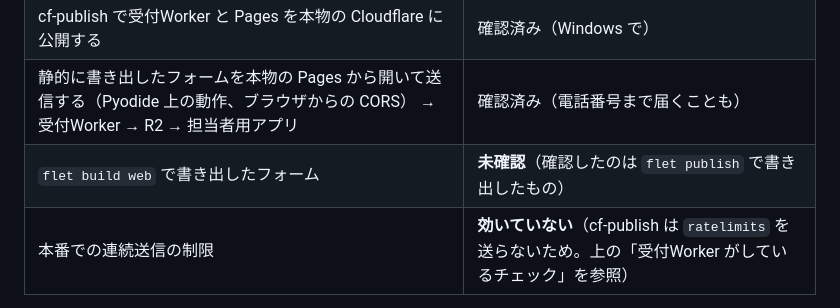
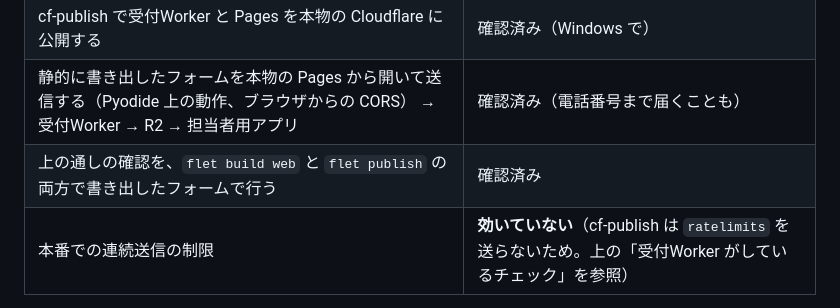
Before and after one commit to yuzukikondo1020/flet-contact-sample, a Markdown page: README.md, the part around the change. Rendered like a GitHub page.

Commit message:
README の flet build web の行を確認済みにする
flet build web で書き出したフォームを本物の Pages に公開し、送信から担当者用アプリでの受け取りまで確かめた。

Co-Authored-By: Claude Opus 5.5 <noreply@anthropic.com>

```diff
--- a/README.md
+++ b/README.md
@@ -184,7 +184,7 @@ R2 の問い合わせが手元に移り、R2 からは消えます。
 | 担当者用アプリで受け取り、R2 から消える | 確認済み（S3互換エミュレーターと、本物の R2 で） |
 | cf-publish で受付Worker と Pages を本物の Cloudflare に公開する | 確認済み（Windows で） |
 | 静的に書き出したフォームを本物の Pages から開いて送信する（Pyodide 上の動作、ブラウザからの CORS） → 受付Worker → R2 → 担当者用アプリ | 確認済み（電話番号まで届くことも） |
-| `flet build web` で書き出したフォーム | **未確認**（確認したのは `flet publish` で書き出したもの） |
+| 上の通しの確認を、`flet build web` と `flet publish` の両方で書き出したフォームで行う | 確認済み |
 | 本番での連続送信の制限 | **効いていない**（cf-publish は `ratelimits` を送らないため。上の「受付Worker がしているチェック」を参照） |
 
 ## フォントについて
```
